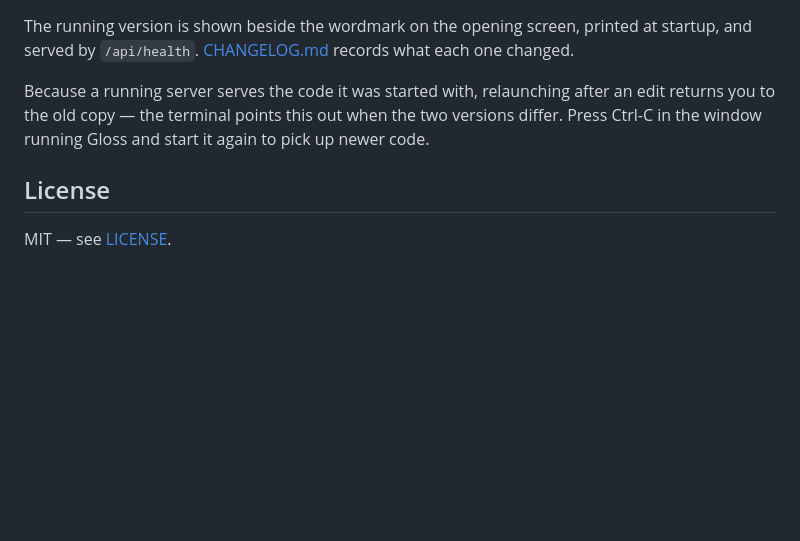
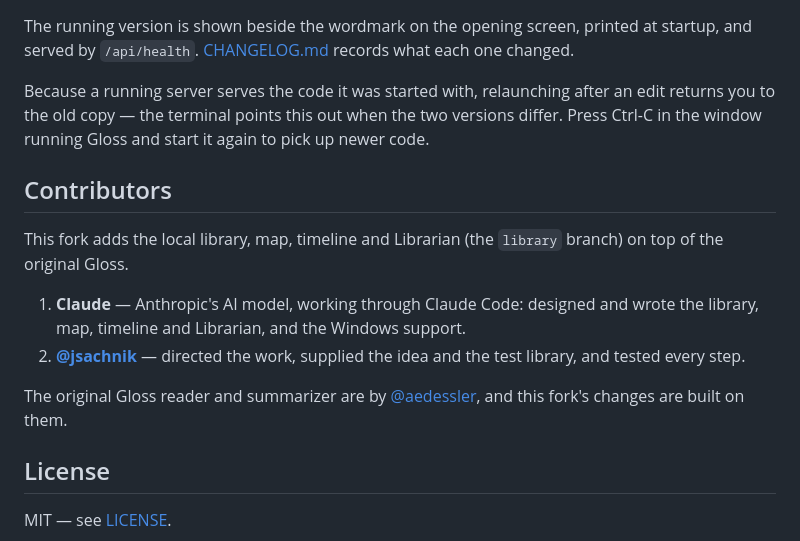
Before and after one commit to jsachnik/gloss, a Markdown page: README.md, the part around the change. Drawn GitHub-style; blank space fills up the shorter version.

Commit message:
Credit contributors in the README
Co-Authored-By: Claude Sonnet 5.5 <noreply@anthropic.com>

```diff
--- a/README.md
+++ b/README.md
@@ -202,6 +202,19 @@ an edit returns you to the old copy — the terminal points this out when the tw
 versions differ. Press Ctrl-C in the window running Gloss and start it again to
 pick up newer code.
 
+## Contributors
+
+This fork adds the local library, map, timeline and Librarian (the `library`
+branch) on top of the original Gloss.
+
+1. **Claude** — Anthropic's AI model, working through Claude Code: designed and
+   wrote the library, map, timeline and Librarian, and the Windows support.
+2. **[@jsachnik](https://github.com/jsachnik)** — directed the work, supplied the
+   idea and the test library, and tested every step.
+
+The original Gloss reader and summarizer are by
+[@aedessler](https://github.com/aedessler), and this fork's changes are built on them.
+
 ## License
 
 MIT — see [LICENSE](LICENSE).
```
